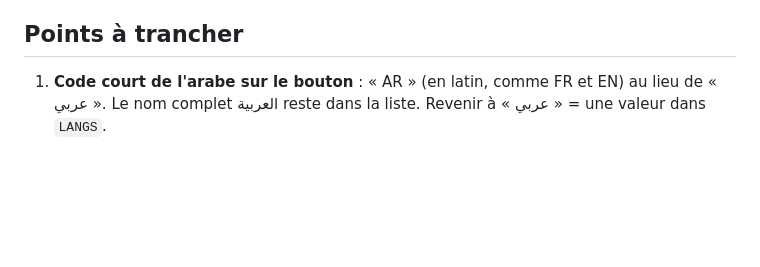
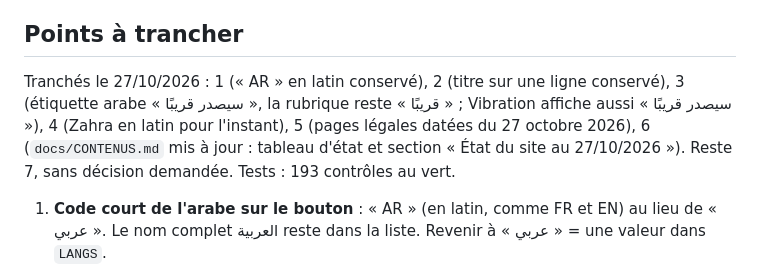
Before and after one commit to AladdinZZ/Noorwan, a Markdown page: docs/Journal/Conv-003-2026-10-27-lot-v1-1.md, the part around the change. Drawn GitHub-style; blank space fills up the shorter version.

Commit message:
Consigner les décisions du 27/10/2026 dans le journal de Conv-003
Co-Authored-By: Claude Opus 5.5 (1M context) <noreply@anthropic.com>

```diff
--- a/docs/Journal/Conv-003-2026-10-27-lot-v1-1.md
+++ b/docs/Journal/Conv-003-2026-10-27-lot-v1-1.md
@@ -46,6 +46,8 @@ Marqués `A VALIDER PAR MARWAN` dans `lang/*.php` et dans les pages.
 
 ## Points à trancher
 
+Tranchés le 27/10/2026 : 1 (« AR » en latin conservé), 2 (titre sur une ligne conservé), 3 (étiquette arabe « سيصدر قريبًا », la rubrique reste « قريبًا » ; Vibration affiche aussi « سيصدر قريبًا »), 4 (Zahra en latin pour l'instant), 5 (pages légales datées du 27 octobre 2026), 6 (`docs/CONTENUS.md` mis à jour : tableau d'état et section « État du site au 27/10/2026 »). Reste 7, sans décision demandée. Tests : 193 contrôles au vert.
+
 1. **Code court de l'arabe sur le bouton** : « AR » (en latin, comme FR et EN) au lieu de « عربي ». Le nom complet العربية reste dans la liste. Revenir à « عربي » = une valeur dans `LANGS`.
 2. **Titre du haut de page sur une seule ligne à 1440 px** (deux lignes dans la maquette). C'est ce qui permet de gagner un tiers de hauteur sans rien retirer. Possible de revenir à deux lignes, avec un bandeau un peu plus haut (environ 530 px).
 3. **Arabe, rubrique et étiquette identiques** : « Prochainement » et « À paraître » se traduisent tous deux par « قريبًا » ; la carte affiche donc deux fois le même mot sous le même titre. Proposition : « سيصدر قريبًا » pour l'étiquette (cela changerait aussi le libellé de *Vibration*).
```
